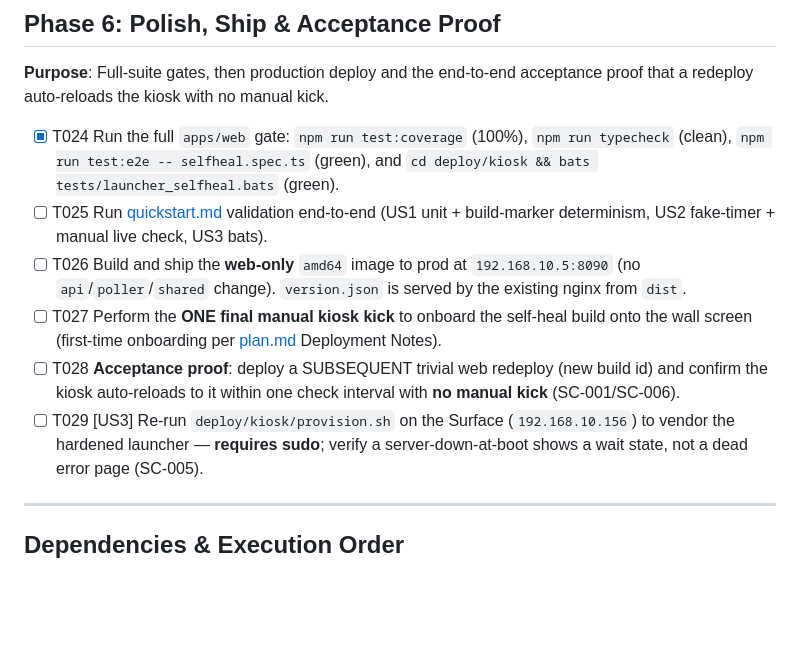
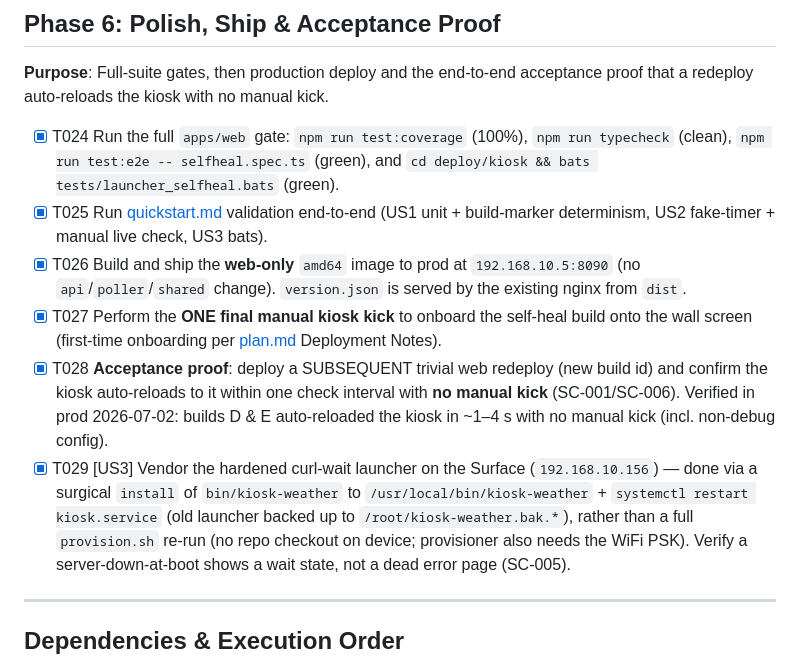
Before and after one commit to sstjean/ecowitt-dashboard, a Markdown page: specs/012-kiosk-self-heal/tasks.md, the part around the change. Rendered like a GitHub page; blank space fills up the shorter version.

Commit message:
docs(012): mark deploy/acceptance tasks T025-T029 done (verified in prod)

```diff
--- a/specs/012-kiosk-self-heal/tasks.md
+++ b/specs/012-kiosk-self-heal/tasks.md
@@ -226,19 +226,23 @@ proof that a redeploy auto-reloads the kiosk with no manual kick.
 - [X] T024 Run the full `apps/web` gate: `npm run test:coverage` (100%),
   `npm run typecheck` (clean), `npm run test:e2e -- selfheal.spec.ts` (green), and
   `cd deploy/kiosk && bats tests/launcher_selfheal.bats` (green).
-- [ ] T025 Run [quickstart.md](./quickstart.md) validation end-to-end (US1 unit +
+- [X] T025 Run [quickstart.md](./quickstart.md) validation end-to-end (US1 unit +
   build-marker determinism, US2 fake-timer + manual live check, US3 bats).
-- [ ] T026 Build and ship the **web-only** `amd64` image to prod at
+- [X] T026 Build and ship the **web-only** `amd64` image to prod at
   `192.168.10.5:8090` (no `api`/`poller`/`shared` change). `version.json` is served
   by the existing nginx from `dist`.
-- [ ] T027 Perform the **ONE final manual kiosk kick** to onboard the self-heal build
+- [X] T027 Perform the **ONE final manual kiosk kick** to onboard the self-heal build
   onto the wall screen (first-time onboarding per [plan.md](./plan.md) Deployment
   Notes).
-- [ ] T028 **Acceptance proof**: deploy a SUBSEQUENT trivial web redeploy (new build
+- [X] T028 **Acceptance proof**: deploy a SUBSEQUENT trivial web redeploy (new build
   id) and confirm the kiosk auto-reloads to it within one check interval with
-  **no manual kick** (SC-001/SC-006).
-- [ ] T029 [US3] Re-run `deploy/kiosk/provision.sh` on the Surface
-  (`192.168.10.156`) to vendor the hardened launcher — **requires sudo**; verify a
+  **no manual kick** (SC-001/SC-006). Verified in prod 2026-07-02: builds D & E
+  auto-reloaded the kiosk in ~1–4 s with no manual kick (incl. non-debug config).
+- [X] T029 [US3] Vendor the hardened curl-wait launcher on the Surface
+  (`192.168.10.156`) — done via a surgical `install` of `bin/kiosk-weather` to
+  `/usr/local/bin/kiosk-weather` + `systemctl restart kiosk.service` (old launcher
+  backed up to `/root/kiosk-weather.bak.*`), rather than a full `provision.sh`
+  re-run (no repo checkout on device; provisioner also needs the WiFi PSK). Verify a
   server-down-at-boot shows a wait state, not a dead error page (SC-005).
 
 ---
```
